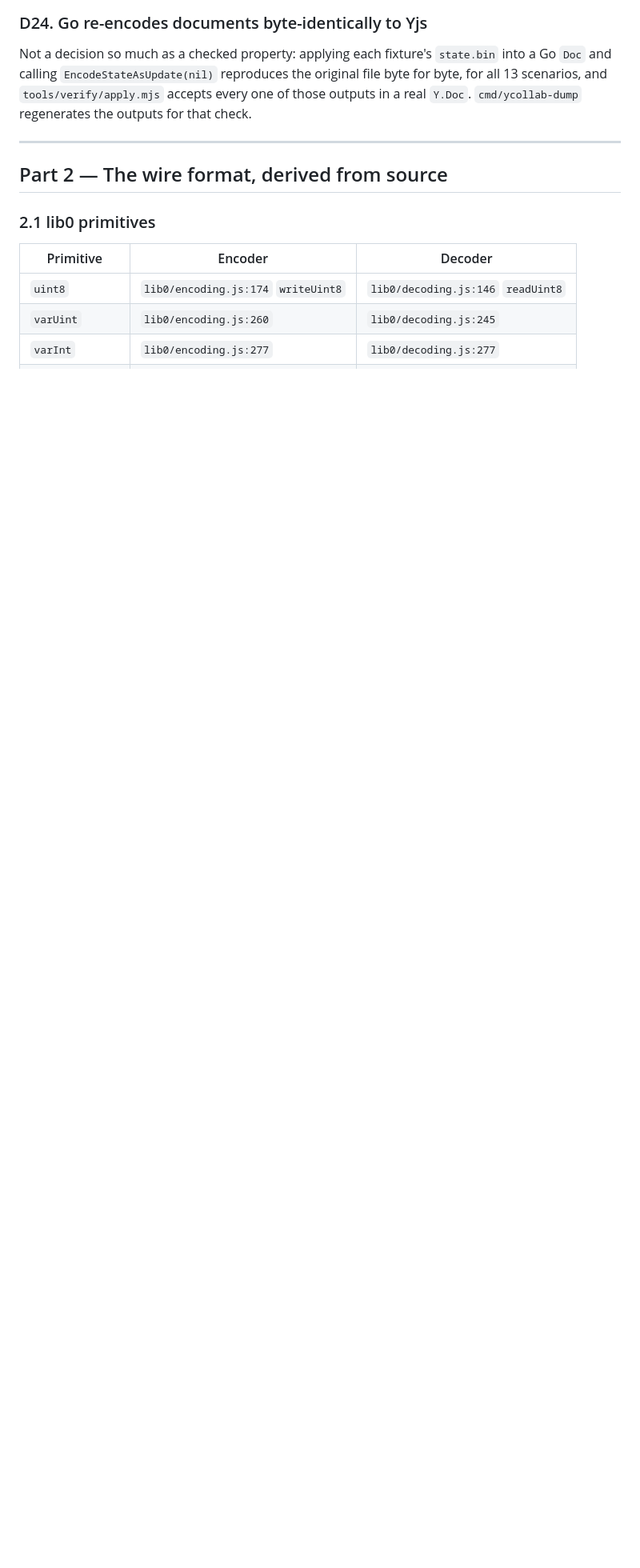
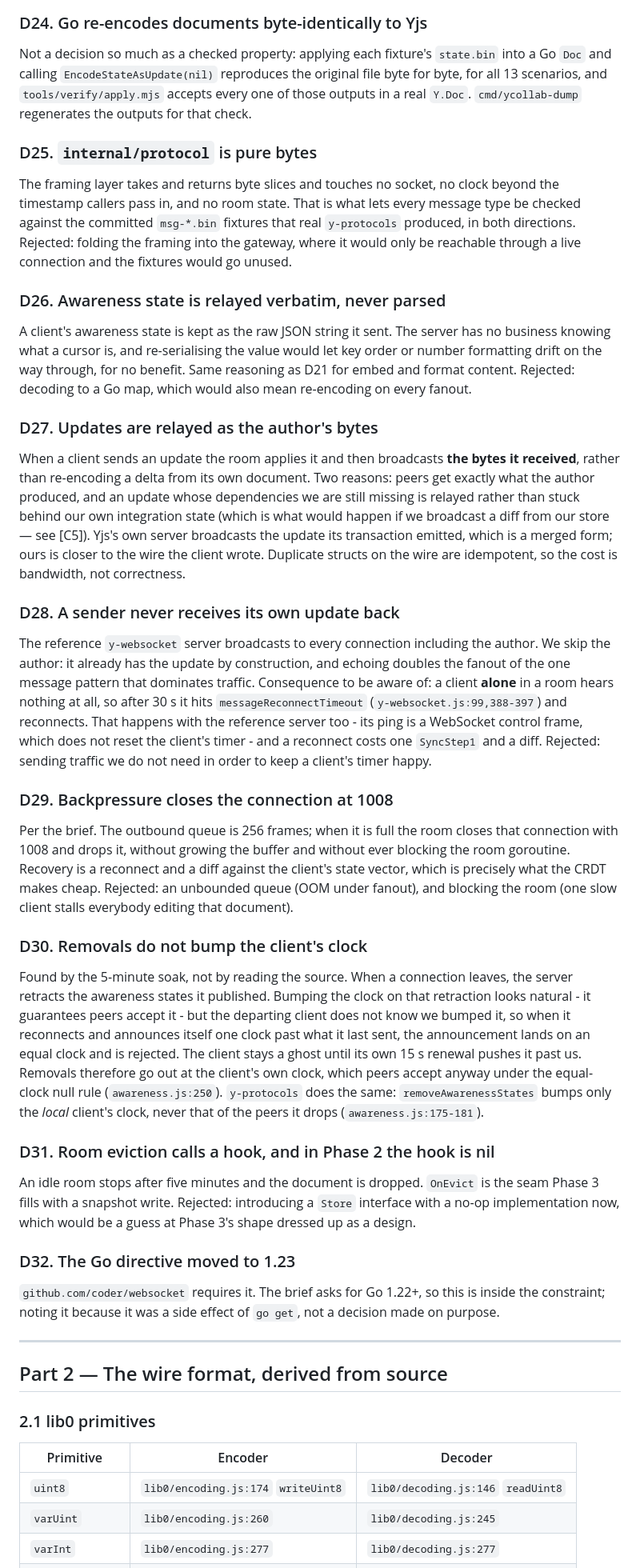
Before and after one commit to Contictus/crdt-server, a Markdown page: DECISIONS.md, the part around one of its changes. Shown at 80% size. Drawn GitHub-style; blank space fills up the shorter version.

```diff
--- a/DECISIONS.md
+++ b/DECISIONS.md
@@ -193,6 +193,64 @@ Not a decision so much as a checked property: applying each fixture's `state.bin
 `Doc` and calling `EncodeStateAsUpdate(nil)` reproduces the original file byte for byte, for
 all 13 scenarios, and `tools/verify/apply.mjs` accepts every one of those outputs in a real
 `Y.Doc`. `cmd/ycollab-dump` regenerates the outputs for that check.
+
+### D25. `internal/protocol` is pure bytes
+The framing layer takes and returns byte slices and touches no socket, no clock beyond the
+timestamp callers pass in, and no room state. That is what lets every message type be checked
+against the committed `msg-*.bin` fixtures that real `y-protocols` produced, in both
+directions. Rejected: folding the framing into the gateway, where it would only be reachable
+through a live connection and the fixtures would go unused.
+
+### D26. Awareness state is relayed verbatim, never parsed
+A client's awareness state is kept as the raw JSON string it sent. The server has no business
+knowing what a cursor is, and re-serialising the value would let key order or number formatting
+drift on the way through, for no benefit. Same reasoning as D21 for embed and format content.
+Rejected: decoding to a Go map, which would also mean re-encoding on every fanout.
+
+### D27. Updates are relayed as the author's bytes
+When a client sends an update the room applies it and then broadcasts **the bytes it received**,
+rather than re-encoding a delta from its own document. Two reasons: peers get exactly what the
+author produced, and an update whose dependencies we are still missing is relayed rather than
+stuck behind our own integration state (which is what would happen if we broadcast a diff from
+our store — see [C5]). Yjs's own server broadcasts the update its transaction emitted, which is
+a merged form; ours is closer to the wire the client wrote. Duplicate structs on the wire are
+idempotent, so the cost is bandwidth, not correctness.
+
+### D28. A sender never receives its own update back
+The reference `y-websocket` server broadcasts to every connection including the author. We skip
+the author: it already has the update by construction, and echoing doubles the fanout of the
+one message pattern that dominates traffic. Consequence to be aware of: a client **alone** in a
+room hears nothing at all, so after 30 s it hits `messageReconnectTimeout`
+(`y-websocket.js:99,388-397`) and reconnects. That happens with the reference server too - its
+ping is a WebSocket control frame, which does not reset the client's timer - and a reconnect
+costs one `SyncStep1` and a diff. Rejected: sending traffic we do not need in order to keep a
+client's timer happy.
+
+### D29. Backpressure closes the connection at 1008
+Per the brief. The outbound queue is 256 frames; when it is full the room closes that
+connection with 1008 and drops it, without growing the buffer and without ever blocking the
+room goroutine. Recovery is a reconnect and a diff against the client's state vector, which is
+precisely what the CRDT makes cheap. Rejected: an unbounded queue (OOM under fanout), and
+blocking the room (one slow client stalls everybody editing that document).
+
+### D30. Removals do not bump the client's clock
+Found by the 5-minute soak, not by reading the source. When a connection leaves, the server
+retracts the awareness states it published. Bumping the clock on that retraction looks natural -
+it guarantees peers accept it - but the departing client does not know we bumped it, so when it
+reconnects and announces itself one clock past what it last sent, the announcement lands on an
+equal clock and is rejected. The client stays a ghost until its own 15 s renewal pushes it past
+us. Removals therefore go out at the client's own clock, which peers accept anyway under the
+equal-clock null rule (`awareness.js:250`). `y-protocols` does the same: `removeAwarenessStates`
+bumps only the *local* client's clock, never that of the peers it drops (`awareness.js:175-181`).
+
+### D31. Room eviction calls a hook, and in Phase 2 the hook is nil
+An idle room stops after five minutes and the document is dropped. `OnEvict` is the seam Phase 3
+fills with a snapshot write. Rejected: introducing a `Store` interface with a no-op
+implementation now, which would be a guess at Phase 3's shape dressed up as a design.
+
+### D32. The Go directive moved to 1.23
+`github.com/coder/websocket` requires it. The brief asks for Go 1.22+, so this is inside the
+constraint; noting it because it was a side effect of `go get`, not a decision made on purpose.
 
 ---
 
```
Also changed, not shown: other parts of DECISIONS.md (+12 -10 lines), README.md (added, +72 -0 lines).
